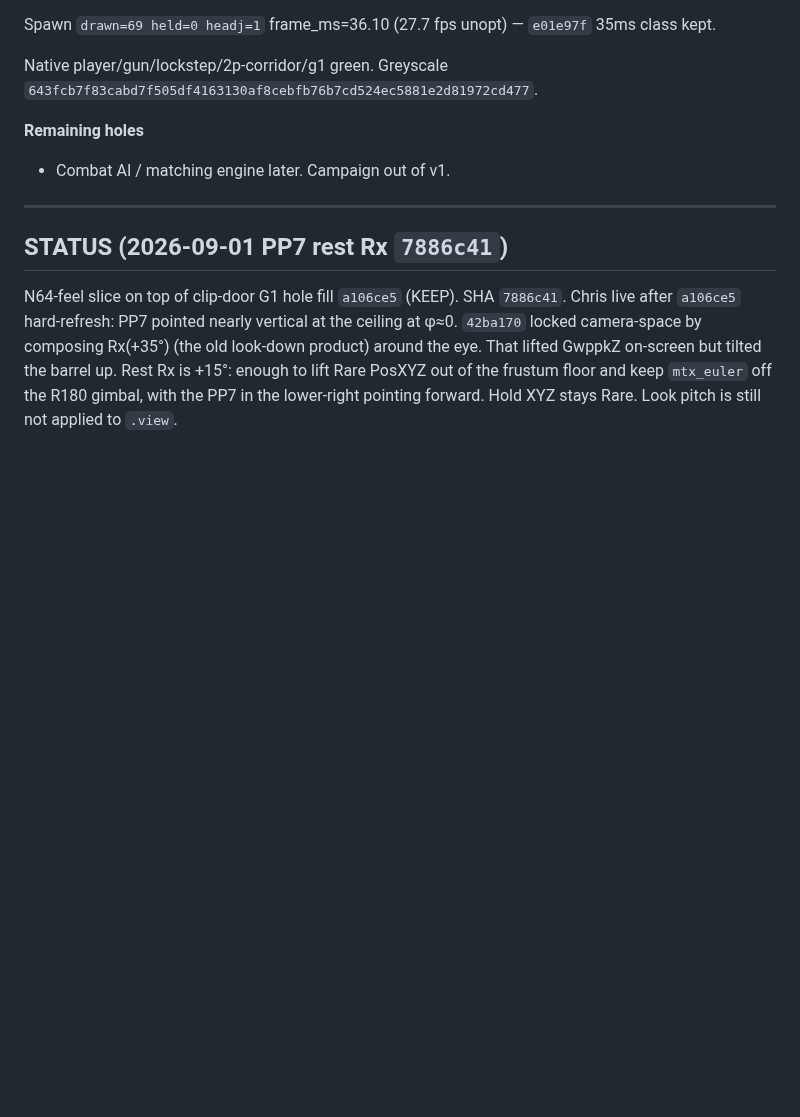
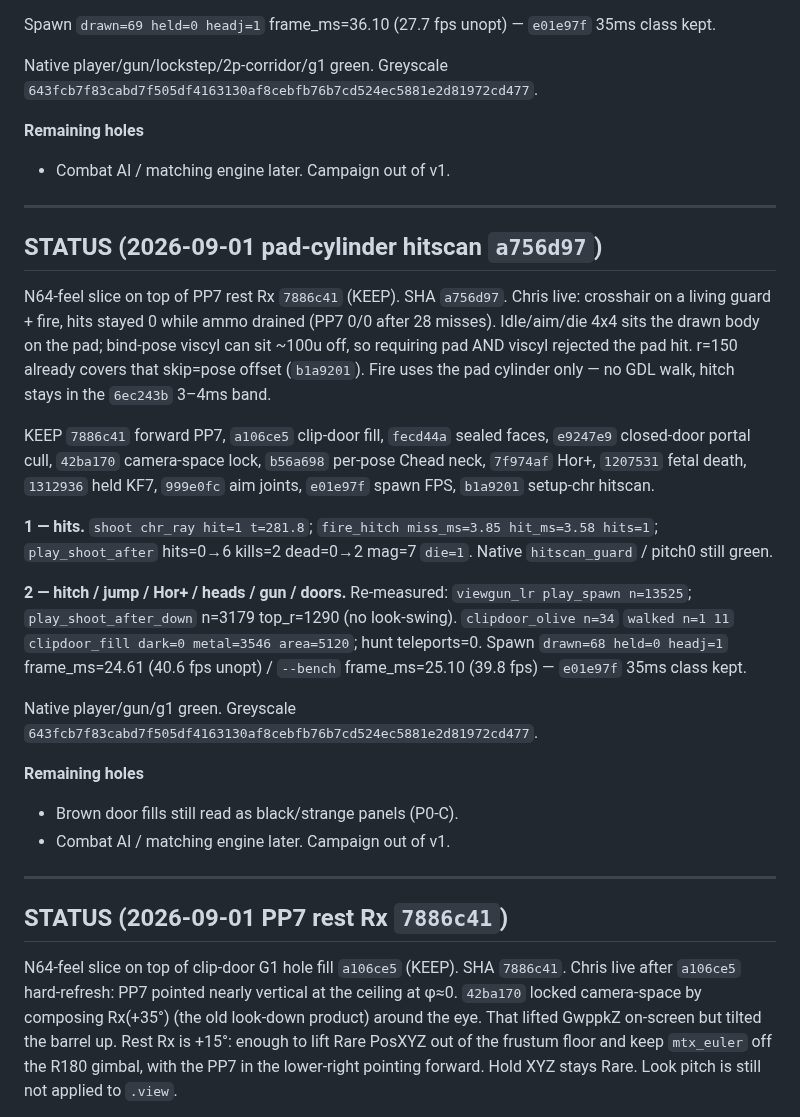
Before and after one commit to chrisgilpin/SilverIris, a Markdown page: docs/online-play-plan.md, the part around the change. GitHub-like rendering; blank space fills up the shorter version.

Commit message:
Note a756d97 SHA in STATUS.

```diff
--- a/docs/online-play-plan.md
+++ b/docs/online-play-plan.md
@@ -850,6 +850,43 @@ Native player/gun/lockstep/2p-corridor/g1 green. Greyscale
 
 ---
 
+## STATUS (2026-09-01 pad-cylinder hitscan `a756d97`)
+
+N64-feel slice on top of PP7 rest Rx `7886c41` (KEEP). SHA `a756d97`.
+Chris live: crosshair on a living guard + fire, hits stayed 0 while ammo
+drained (PP7 0/0 after 28 misses). Idle/aim/die 4x4 sits the drawn body
+on the pad; bind-pose viscyl can sit ~100u off, so requiring pad AND
+viscyl rejected the pad hit. r=150 already covers that skip=pose offset
+(`b1a9201`). Fire uses the pad cylinder only — no GDL walk, hitch stays
+in the `6ec243b` 3–4ms band.
+
+KEEP `7886c41` forward PP7, `a106ce5` clip-door fill, `fecd44a` sealed
+faces, `e9247e9` closed-door portal cull, `42ba170` camera-space lock,
+`b56a698` per-pose Chead neck, `7f974af` Hor+, `1207531` fetal death,
+`1312936` held KF7, `999e0fc` aim joints, `e01e97f` spawn FPS,
+`b1a9201` setup-chr hitscan.
+
+**1 — hits.** `shoot chr_ray hit=1 t=281.8`; `fire_hitch miss_ms=3.85
+hit_ms=3.58 hits=1`; `play_shoot_after` hits=0→6 kills=2 dead=0→2 mag=7
+`die=1`. Native `hitscan_guard` / pitch0 still green.
+
+**2 — hitch / jump / Hor+ / heads / gun / doors.** Re-measured:
+`viewgun_lr play_spawn n=13525`; `play_shoot_after_down` n=3179
+top_r=1290 (no look-swing). `clipdoor_olive n=34` `walked n=1 11`
+`clipdoor_fill dark=0 metal=3546 area=5120`; hunt teleports=0.
+Spawn `drawn=68 held=0 headj=1` frame_ms=24.61 (40.6 fps unopt) /
+`--bench` frame_ms=25.10 (39.8 fps) — `e01e97f` 35ms class kept.
+
+Native player/gun/g1 green. Greyscale
+`643fcb7f83cabd7f505df4163130af8cebfb76b7cd524ec5881e2d81972cd477`.
+
+**Remaining holes**
+
+- Brown door fills still read as black/strange panels (P0-C).
+- Combat AI / matching engine later. Campaign out of v1.
+
+---
+
 ## STATUS (2026-09-01 PP7 rest Rx `7886c41`)
 
 N64-feel slice on top of clip-door G1 hole fill `a106ce5` (KEEP). SHA `7886c41`.
```
